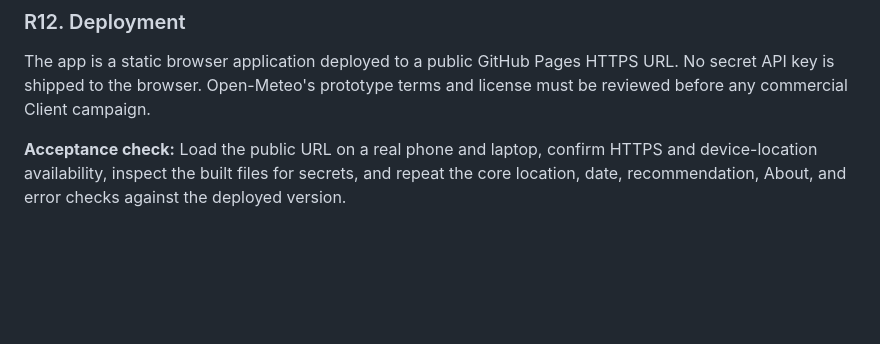
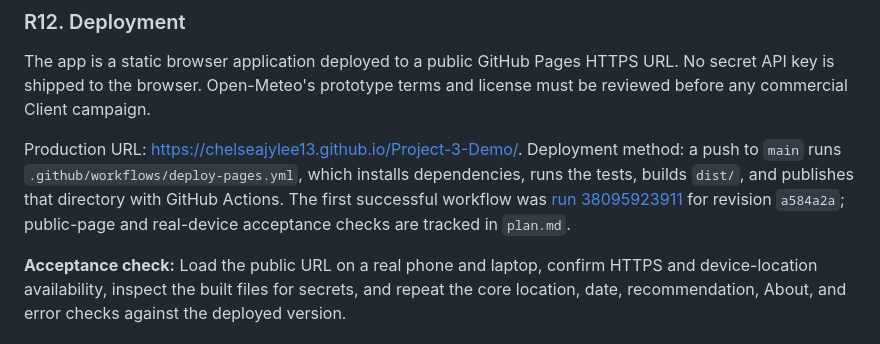
Before and after one commit to chelseajylee13/Project-3-Demo, a Markdown page: spec.md, the part around the change. GitHub-like rendering; blank space fills up the shorter version.

```diff
--- a/spec.md
+++ b/spec.md
@@ -118,6 +118,8 @@ PUPCAST has no accounts, analytics, advertising, or application cookies. It stor
 ### R12. Deployment
 
 The app is a static browser application deployed to a public GitHub Pages HTTPS URL. No secret API key is shipped to the browser. Open-Meteo's prototype terms and license must be reviewed before any commercial Client campaign.
+
+Production URL: https://chelseajylee13.github.io/Project-3-Demo/. Deployment method: a push to `main` runs `.github/workflows/deploy-pages.yml`, which installs dependencies, runs the tests, builds `dist/`, and publishes that directory with GitHub Actions. The first successful workflow was [run 38095923911](https://github.com/chelseajylee13/Project-3-Demo/actions/runs/38095923911) for revision `a584a2a`; public-page and real-device acceptance checks are tracked in `plan.md`.
 
 **Acceptance check:** Load the public URL on a real phone and laptop, confirm HTTPS and device-location availability, inspect the built files for secrets, and repeat the core location, date, recommendation, About, and error checks against the deployed version.
 
```
Also changed, not shown: plan.md (+9 -4 lines).
